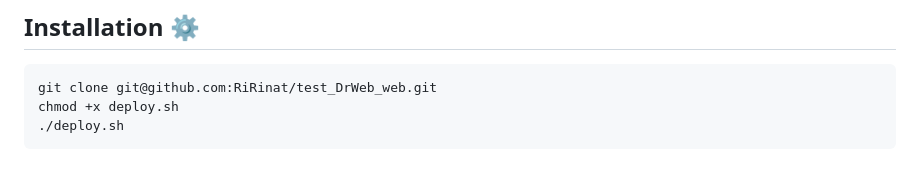
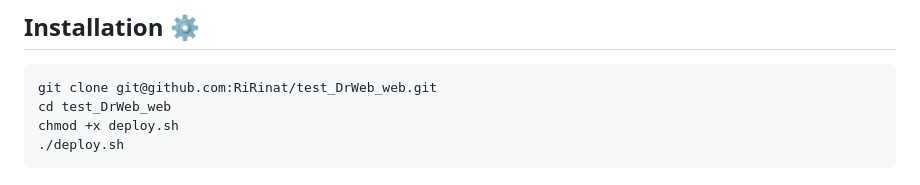
Before and after one commit to RiRinat/test_DrWeb_web, a Markdown page: README.md, the part around the change. Rendered like a GitHub page.

Commit message:
refact README.md

````diff
--- a/README.md
+++ b/README.md
@@ -32,6 +32,7 @@ A lightweight in-memory key-value database with transaction support, written in
 
 ```bash
 git clone git@github.com:RiRinat/test_DrWeb_web.git
+cd test_DrWeb_web
 chmod +x deploy.sh
 ./deploy.sh
 ```
````
